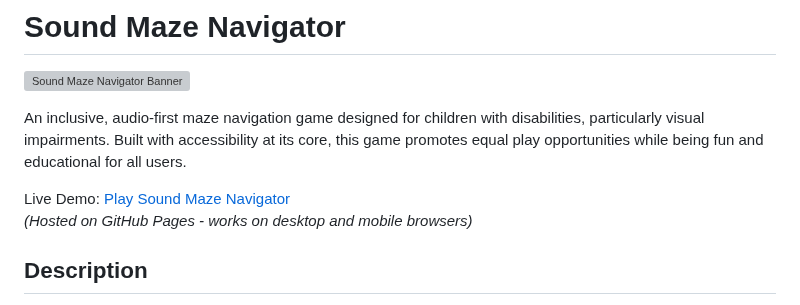
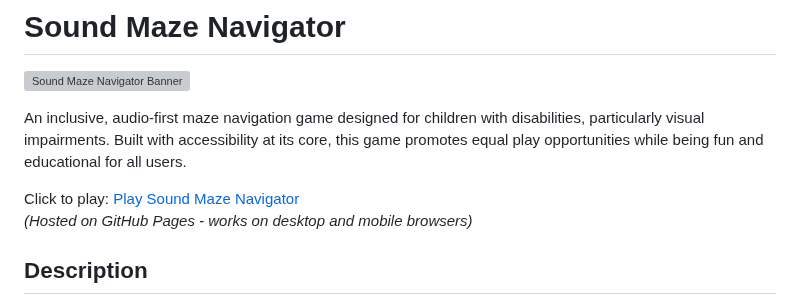
Before and after one commit to sooryanathg/sound_maze_navigator, a Markdown page: README.md, the part around the change. Rendered like a GitHub page; grey boxes are pictures that could not be loaded.

```diff
--- a/README.md
+++ b/README.md
@@ -4,7 +4,7 @@
 
 An inclusive, audio-first maze navigation game designed for children with disabilities, particularly visual impairments. Built with accessibility at its core, this game promotes equal play opportunities while being fun and educational for all users.
 
-Live Demo: [Play Sound Maze Navigator](https://your-sooryanathg.github.io/sound-maze-navigator/)
+Click to play: [Play Sound Maze Navigator](https://-sooryanathg.github.io/sound-maze-navigator/)
 *(Hosted on GitHub Pages - works on desktop and mobile browsers)*
 
 ## Description
```
